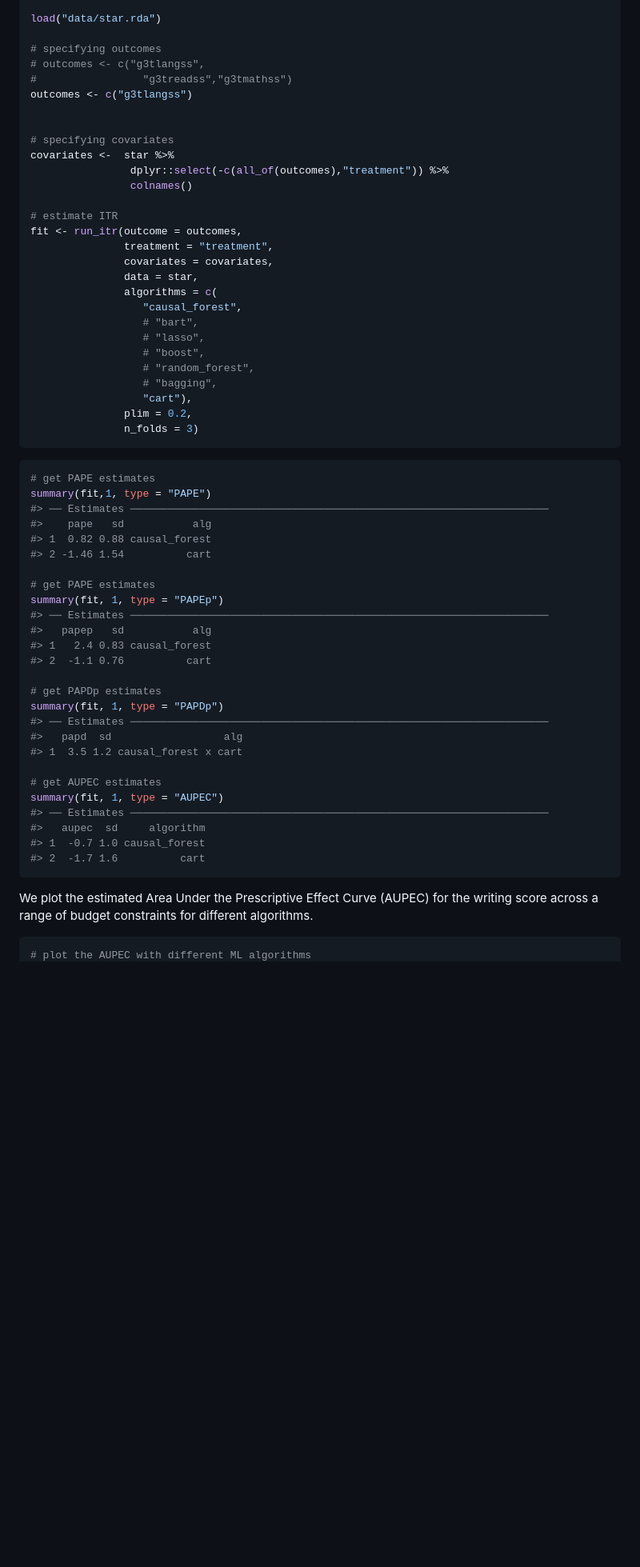
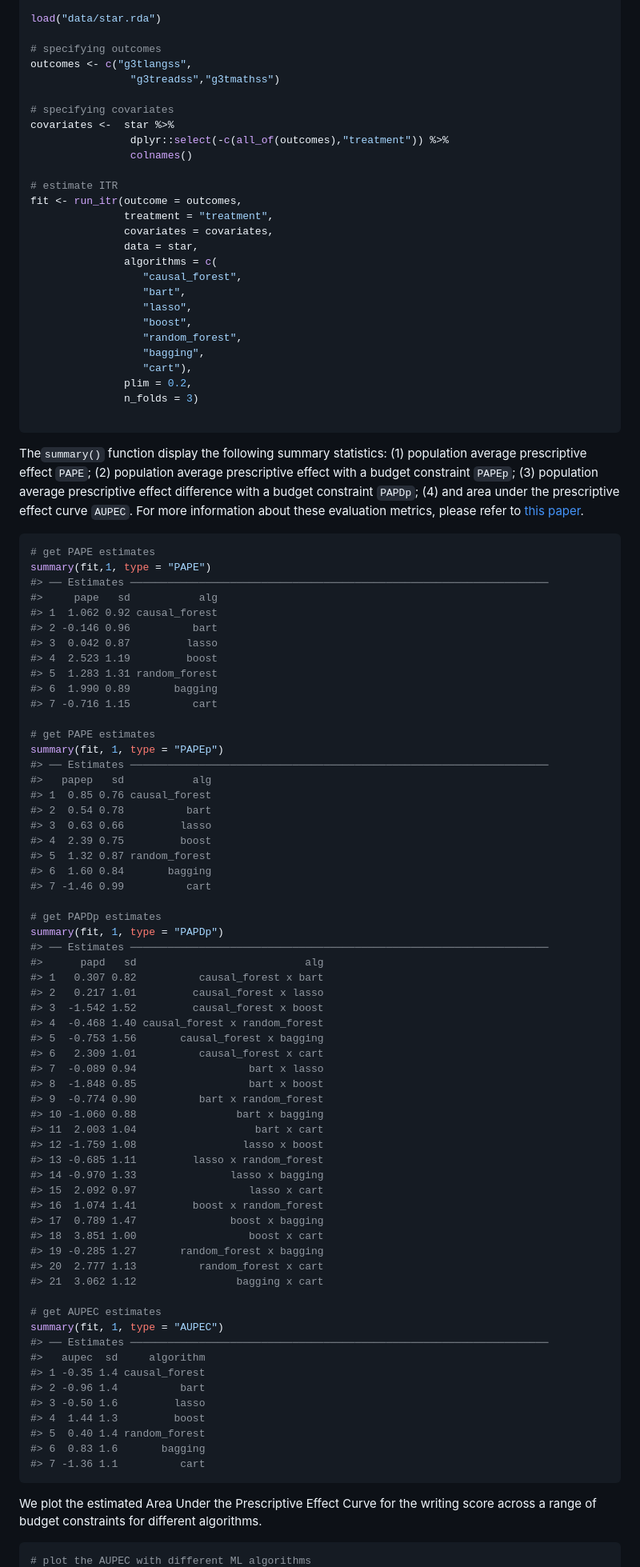
Before and after one commit to MichaelLLi/evalITR, a Markdown page: README.md, the part around the change printed below. Shown: that part at 80% size. Drawn GitHub-style; blank space fills up the shorter version.

````diff
--- a/README.md
+++ b/README.md
@@ -47,10 +47,8 @@ library(evalITR)
 load("data/star.rda")
 
 # specifying outcomes
-# outcomes <- c("g3tlangss",
-#                 "g3treadss","g3tmathss")
-outcomes <- c("g3tlangss")
-
+outcomes <- c("g3tlangss",
+                "g3treadss","g3tmathss")
 
 # specifying covariates
 covariates <-  star %>%
@@ -64,47 +62,91 @@ fit <- run_itr(outcome = outcomes,
                data = star,
                algorithms = c(
                   "causal_forest",
-                  # "bart",
-                  # "lasso",
-                  # "boost",
-                  # "random_forest",
-                  # "bagging",
+                  "bart",
+                  "lasso",
+                  "boost",
+                  "random_forest",
+                  "bagging",
                   "cart"),
                plim = 0.2,
                n_folds = 3)
+
 ```
+
+The`summary()` function display the following summary statistics: (1)
+population average prescriptive effect `PAPE`; (2) population average
+prescriptive effect with a budget constraint `PAPEp`; (3) population
+average prescriptive effect difference with a budget constraint `PAPDp`;
+(4) and area under the prescriptive effect curve `AUPEC`. For more
+information about these evaluation metrics, please refer to [this
+paper](https://arxiv.org/abs/1905.05389).
 
 ``` r
 # get PAPE estimates
 summary(fit,1, type = "PAPE")
 #> ── Estimates ───────────────────────────────────────────────────────────────────
-#>    pape   sd           alg
-#> 1  0.82 0.88 causal_forest
-#> 2 -1.46 1.54          cart
+#>     pape   sd           alg
+#> 1  1.062 0.92 causal_forest
+#> 2 -0.146 0.96          bart
+#> 3  0.042 0.87         lasso
+#> 4  2.523 1.19         boost
+#> 5  1.283 1.31 random_forest
+#> 6  1.990 0.89       bagging
+#> 7 -0.716 1.15          cart
 
 # get PAPE estimates
 summary(fit, 1, type = "PAPEp")
 #> ── Estimates ───────────────────────────────────────────────────────────────────
 #>   papep   sd           alg
-#> 1   2.4 0.83 causal_forest
-#> 2  -1.1 0.76          cart
+#> 1  0.85 0.76 causal_forest
+#> 2  0.54 0.78          bart
+#> 3  0.63 0.66         lasso
+#> 4  2.39 0.75         boost
+#> 5  1.32 0.87 random_forest
+#> 6  1.60 0.84       bagging
+#> 7 -1.46 0.99          cart
 
 # get PAPDp estimates
 summary(fit, 1, type = "PAPDp")
 #> ── Estimates ───────────────────────────────────────────────────────────────────
-#>   papd  sd                  alg
-#> 1  3.5 1.2 causal_forest x cart
+#>      papd   sd                           alg
+#> 1   0.307 0.82          causal_forest x bart
+#> 2   0.217 1.01         causal_forest x lasso
+#> 3  -1.542 1.52         causal_forest x boost
+#> 4  -0.468 1.40 causal_forest x random_forest
+#> 5  -0.753 1.56       causal_forest x bagging
+#> 6   2.309 1.01          causal_forest x cart
+#> 7  -0.089 0.94                  bart x lasso
+#> 8  -1.848 0.85                  bart x boost
+#> 9  -0.774 0.90          bart x random_forest
+#> 10 -1.060 0.88                bart x bagging
+#> 11  2.003 1.04                   bart x cart
+#> 12 -1.759 1.08                 lasso x boost
+#> 13 -0.685 1.11         lasso x random_forest
+#> 14 -0.970 1.33               lasso x bagging
+#> 15  2.092 0.97                  lasso x cart
+#> 16  1.074 1.41         boost x random_forest
+#> 17  0.789 1.47               boost x bagging
+#> 18  3.851 1.00                  boost x cart
+#> 19 -0.285 1.27       random_forest x bagging
+#> 20  2.777 1.13          random_forest x cart
+#> 21  3.062 1.12                bagging x cart
 
 # get AUPEC estimates
 summary(fit, 1, type = "AUPEC")
 #> ── Estimates ───────────────────────────────────────────────────────────────────
 #>   aupec  sd     algorithm
-#> 1  -0.7 1.0 causal_forest
-#> 2  -1.7 1.6          cart
+#> 1 -0.35 1.4 causal_forest
+#> 2 -0.96 1.4          bart
+#> 3 -0.50 1.6         lasso
+#> 4  1.44 1.3         boost
+#> 5  0.40 1.4 random_forest
+#> 6  0.83 1.6       bagging
+#> 7 -1.36 1.1          cart
 ```
 
-We plot the estimated Area Under the Prescriptive Effect Curve (AUPEC)
-for the writing score across a range of budget constraints for different
+We plot the estimated Area Under the Prescriptive Effect Curve for the
+writing score across a range of budget constraints for different
 algorithms.
 
 ``` r
````
Also changed, not shown: other parts of README.md (+12 -12 lines), man/figures/README-plot-1.png, 8 other files.
